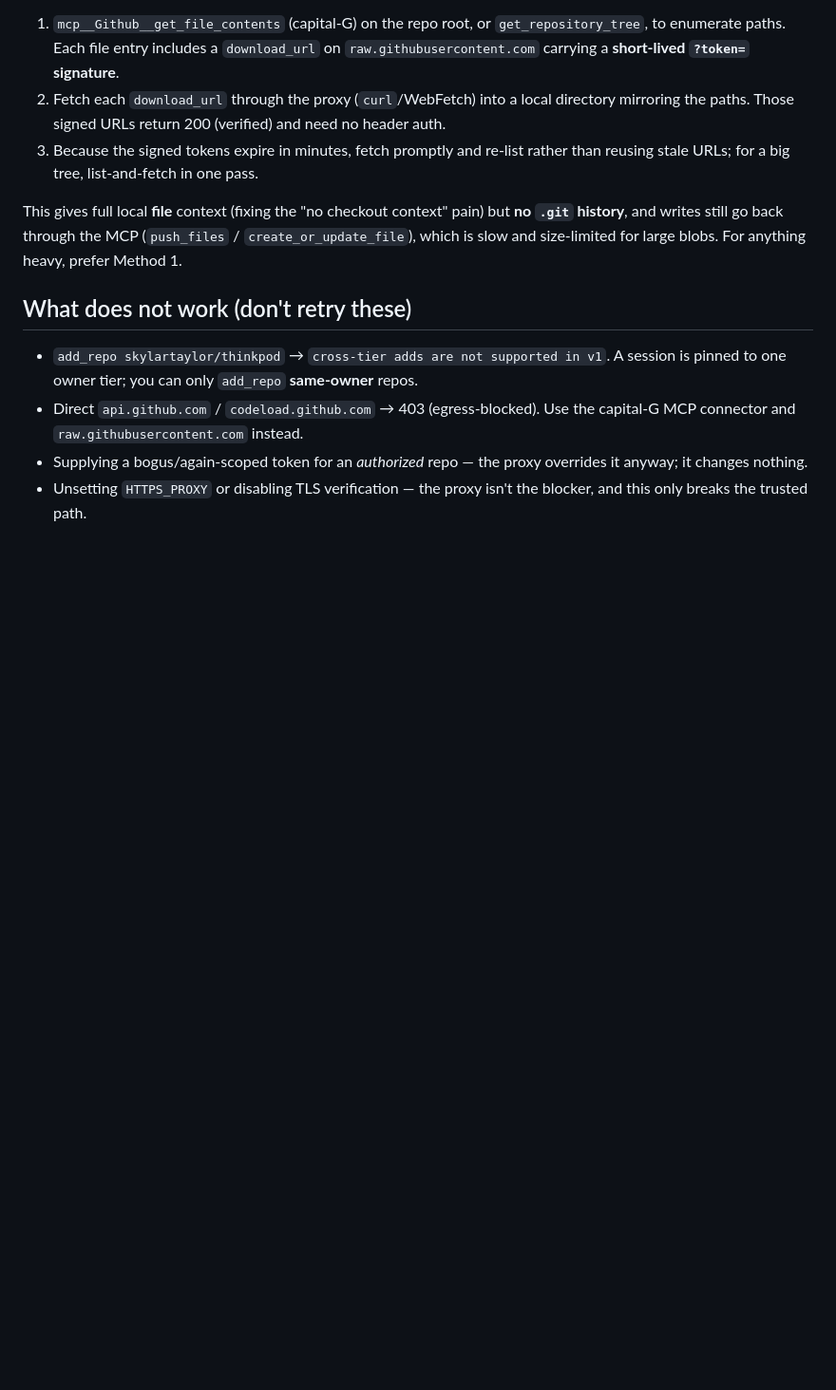
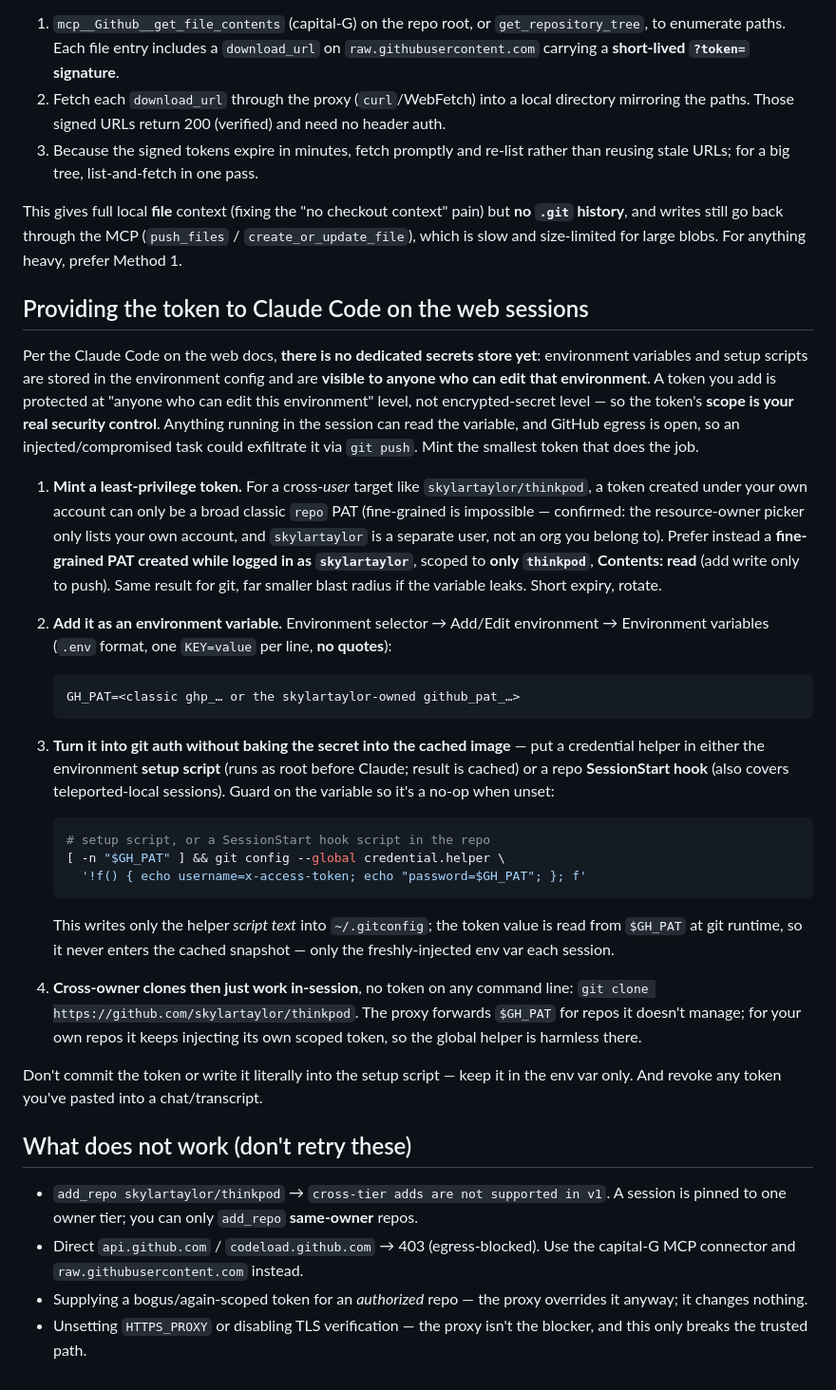
Before and after one commit to oliviabarrick/cine, a Markdown page: docs/cross-owner-clone.md, the part around the change. Shown at 95% size. GitHub-like rendering; blank space fills up the shorter version.

Commit message:
docs: add secure token-provisioning section for cloud sessions
Claude Code on the web has no secrets store yet -- env vars/setup scripts are
visible to anyone who can edit the environment, so token scope is the real
control. Document minting a least-privilege token (prefer a skylartaylor-owned
fine-grained PAT scoped to thinkpod; a cross-user target can't use a
fine-grained PAT from your own account), storing it as GH_PAT, and wiring a
guarded git credential helper via the setup script or a SessionStart hook that
reads the value at runtime so it never enters the cached snapshot.

Co-Authored-By: Claude Opus 4.8 <noreply@anthropic.com>
Claude-Session: https://claude.ai/code/session_019UesPLCP4FQceMTxEzUoet

````diff
--- a/docs/cross-owner-clone.md
+++ b/docs/cross-owner-clone.md
@@ -119,6 +119,55 @@ but **no `.git` history**, and writes still go back through the MCP
 (`push_files` / `create_or_update_file`), which is slow and size-limited for
 large blobs. For anything heavy, prefer Method 1.
 
+## Providing the token to Claude Code on the web sessions
+
+Per the Claude Code on the web docs, **there is no dedicated secrets store yet**:
+environment variables and setup scripts are stored in the environment config and
+are **visible to anyone who can edit that environment**. A token you add is
+protected at "anyone who can edit this environment" level, not encrypted-secret
+level — so the token's **scope is your real security control**. Anything running
+in the session can read the variable, and GitHub egress is open, so an
+injected/compromised task could exfiltrate it via `git push`. Mint the smallest
+token that does the job.
+
+1. **Mint a least-privilege token.** For a cross-*user* target like
+   `skylartaylor/thinkpod`, a token created under your own account can only be a
+   broad classic `repo` PAT (fine-grained is impossible — confirmed: the
+   resource-owner picker only lists your own account, and `skylartaylor` is a
+   separate user, not an org you belong to). Prefer instead a **fine-grained PAT
+   created while logged in as `skylartaylor`**, scoped to **only `thinkpod`**,
+   **Contents: read** (add write only to push). Same result for git, far smaller
+   blast radius if the variable leaks. Short expiry, rotate.
+2. **Add it as an environment variable.** Environment selector → Add/Edit
+   environment → Environment variables (`.env` format, one `KEY=value` per line,
+   **no quotes**):
+
+   ```
+   GH_PAT=<classic ghp_… or the skylartaylor-owned github_pat_…>
+   ```
+3. **Turn it into git auth without baking the secret into the cached image** —
+   put a credential helper in either the environment **setup script** (runs as
+   root before Claude; result is cached) or a repo **SessionStart hook** (also
+   covers teleported-local sessions). Guard on the variable so it's a no-op when
+   unset:
+
+   ```bash
+   # setup script, or a SessionStart hook script in the repo
+   [ -n "$GH_PAT" ] && git config --global credential.helper \
+     '!f() { echo username=x-access-token; echo "password=$GH_PAT"; }; f'
+   ```
+
+   This writes only the helper *script text* into `~/.gitconfig`; the token
+   value is read from `$GH_PAT` at git runtime, so it never enters the cached
+   snapshot — only the freshly-injected env var each session.
+4. **Cross-owner clones then just work in-session**, no token on any command
+   line: `git clone https://github.com/skylartaylor/thinkpod`. The proxy
+   forwards `$GH_PAT` for repos it doesn't manage; for your own repos it keeps
+   injecting its own scoped token, so the global helper is harmless there.
+
+Don't commit the token or write it literally into the setup script — keep it in
+the env var only. And revoke any token you've pasted into a chat/transcript.
+
 ## What does not work (don't retry these)
 
 - `add_repo skylartaylor/thinkpod` → `cross-tier adds are not supported in v1`.
````
